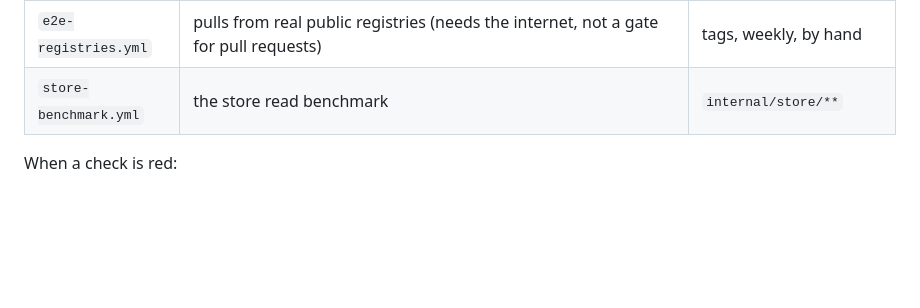
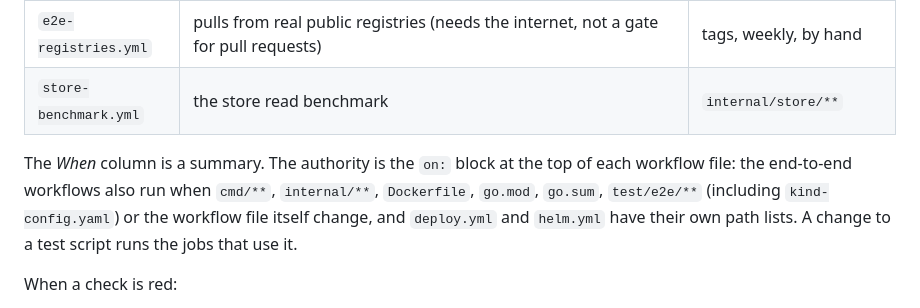
Before and after one commit to SteadyInfraTech/steady-image-cache, a Markdown page: CONTRIBUTING.md, the part around the change. Rendered like a GitHub page; blank space fills up the shorter version.

```diff
--- a/CONTRIBUTING.md
+++ b/CONTRIBUTING.md
@@ -51,6 +51,8 @@ Every pull request runs the checks that apply to the files it changes. What each
 | `e2e-registries.yml` | pulls from real public registries (needs the internet, not a gate for pull requests) | tags, weekly, by hand |
 | `store-benchmark.yml` | the store read benchmark | `internal/store/**` |
 
+The *When* column is a summary. The authority is the `on:` block at the top of each workflow file: the end-to-end workflows also run when `cmd/**`, `internal/**`, `Dockerfile`, `go.mod`, `go.sum`, `test/e2e/**` (including `kind-config.yaml`) or the workflow file itself change, and `deploy.yml` and `helm.yml` have their own path lists. A change to a test script runs the jobs that use it.
+
 When a check is red:
 
 * **Read the failure; do not just rerun.** A rerun hides a flake that will come back, or a real finding. A timing test needs a margin of ten times or more over what a loaded runner can do (`TestSlowButSteadyTransferSucceeds` failed at four). A fuzz run that ends with `context deadline exceeded` and no saved input is retried once by the workflow; a saved input is a finding and fails at once.
```
Also changed, not shown: RELEASING.md (+1 -1 lines).
